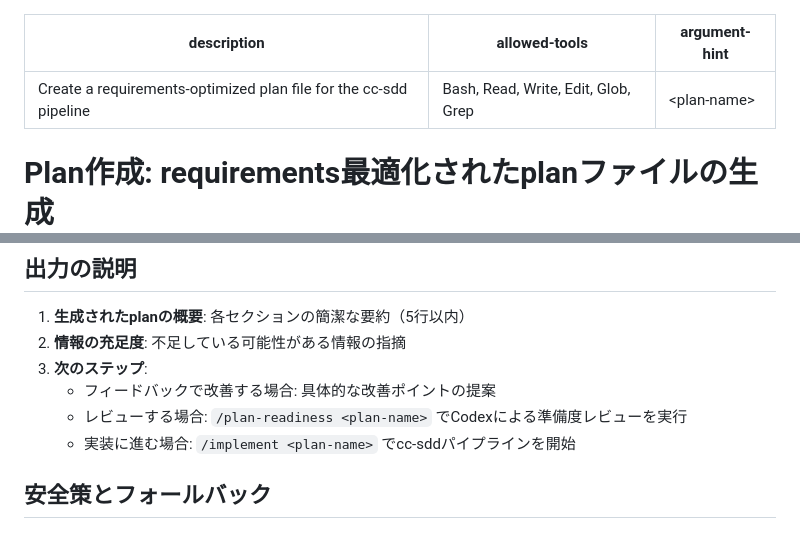
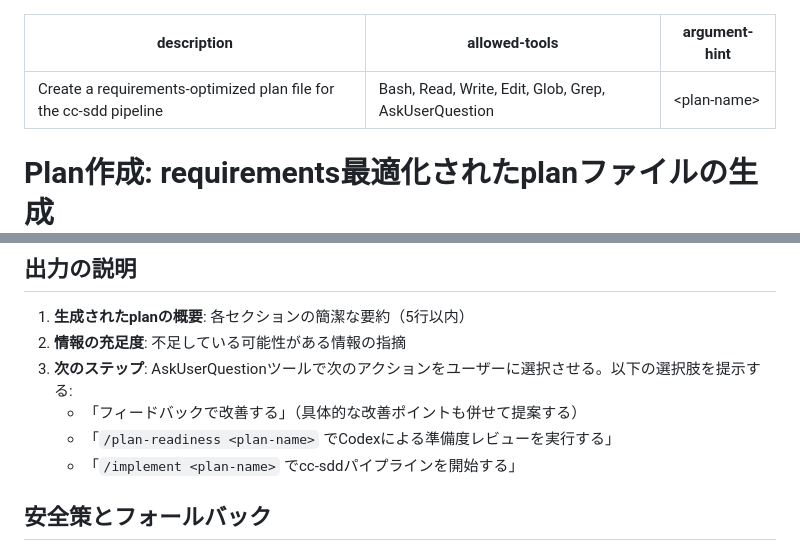
Before and after one commit to karin0624/mad-efficiency-factory, a Markdown page: .claude/commands/plan.md, 2 parts joined by grey strips. Drawn GitHub-style.

```diff
--- a/.claude/commands/plan.md
+++ b/.claude/commands/plan.md
@@ -1,6 +1,6 @@
 ---
 description: Create a requirements-optimized plan file for the cc-sdd pipeline
-allowed-tools: Bash, Read, Write, Edit, Glob, Grep
+allowed-tools: Bash, Read, Write, Edit, Glob, Grep, AskUserQuestion
 argument-hint: <plan-name>
 ---
 
@@ -156,10 +156,10 @@ argument-hint: <plan-name>
 ## 出力の説明
 1. **生成されたplanの概要**: 各セクションの簡潔な要約（5行以内）
 2. **情報の充足度**: 不足している可能性がある情報の指摘
-3. **次のステップ**:
-   - フィードバックで改善する場合: 具体的な改善ポイントの提案
-   - レビューする場合: `/plan-readiness <plan-name>` でCodexによる準備度レビューを実行
-   - 実装に進む場合: `/implement <plan-name>` でcc-sddパイプラインを開始
+3. **次のステップ**: AskUserQuestionツールで次のアクションをユーザーに選択させる。以下の選択肢を提示する:
+   - 「フィードバックで改善する」（具体的な改善ポイントも併せて提案する）
+   - 「`/plan-readiness <plan-name>` でCodexによる準備度レビューを実行する」
+   - 「`/implement <plan-name>` でcc-sddパイプラインを開始する」
 
 ## 安全策とフォールバック
 
```
Also changed, not shown: .claude/commands/implement.md (+12 -8 lines).
